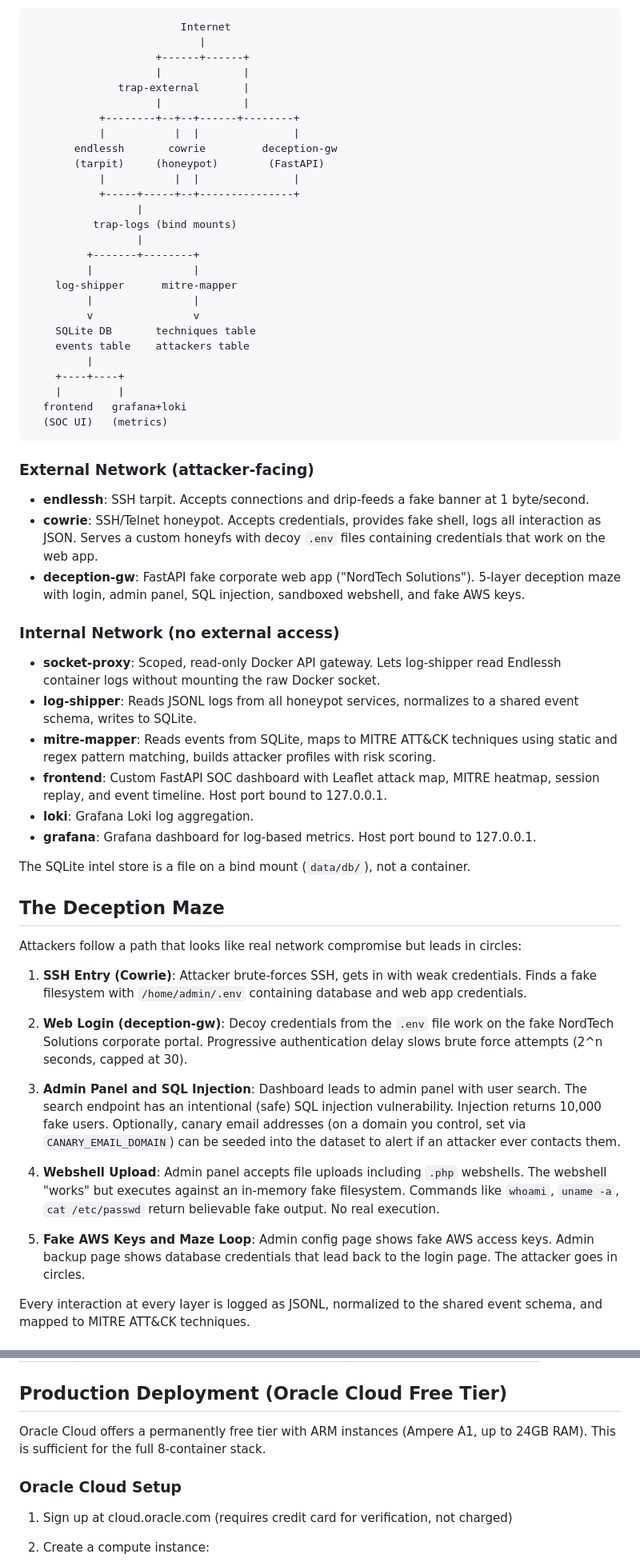
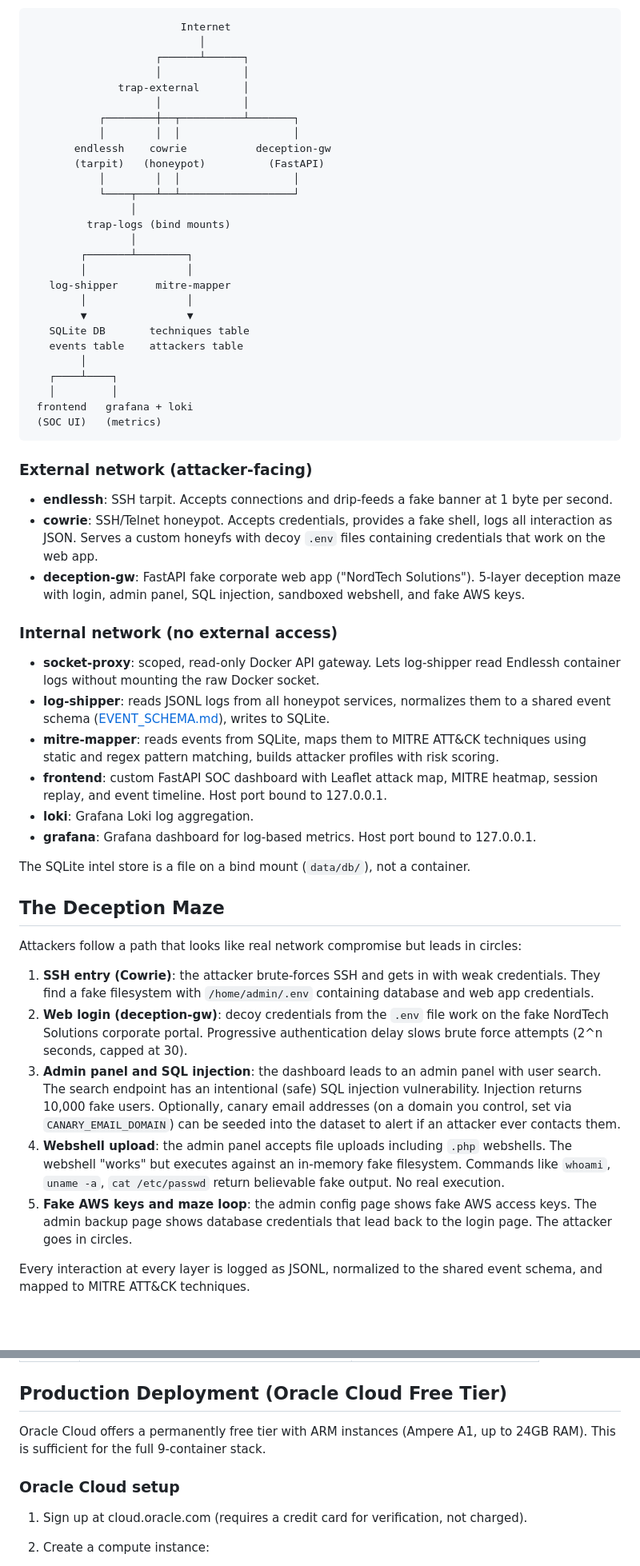
Before and after one commit to sssafeman/trap-house, a Markdown page: README.md, 2 parts joined by grey strips. Shown at 80% size. Rendered like a GitHub page; blank space fills up the shorter version.

````diff
--- a/README.md
+++ b/README.md
@@ -21,44 +51,46 @@ Most student honeypot projects do one thing: deploy Cowrie, collect some logs, w
 
 ```
                         Internet
-                           |
-                    +------+------+
-                    |             |
-              trap-external       |
-                    |             |
-           +--------+--+--+------+--------+
-           |           |  |               |
-       endlessh       cowrie         deception-gw
-       (tarpit)     (honeypot)        (FastAPI)
-           |           |  |               |
-           +-----+-----+--+---------------+
-                 |
-          trap-logs (bind mounts)
-                 |
-         +-------+--------+
-         |                |
-    log-shipper      mitre-mapper
-         |                |
-         v                v
-    SQLite DB       techniques table
-    events table    attackers table
-         |
-    +----+----+
-    |         |
-  frontend   grafana+loki
-  (SOC UI)   (metrics)
+                           │
+                    ┌──────┴──────┐
+                    │             │
+              trap-external       │
+                    │             │
+           ┌────────┼──┬──────────┴───────┐
+           │        │  │                  │
+       endlessh    cowrie           deception-gw
+       (tarpit)   (honeypot)          (FastAPI)
+           │        │  │                  │
+           └────┬───┴──┴──────────────────┘
+                │
+         trap-logs (bind mounts)
+                │
+        ┌───────┴────────┐
+        │                │
+   log-shipper      mitre-mapper
+        │                │
+        ▼                ▼
+   SQLite DB       techniques table
+   events table    attackers table
+        │
+   ┌────┴────┐
+   │         │
+ frontend   grafana + loki
+ (SOC UI)   (metrics)
 ```
 
-### External Network (attacker-facing)
-- **endlessh**: SSH tarpit. Accepts connections and drip-feeds a fake banner at 1 byte/second.
-- **cowrie**: SSH/Telnet honeypot. Accepts credentials, provides fake shell, logs all interaction as JSON. Serves a custom honeyfs with decoy `.env` files containing credentials that work on the web app.
+### External network (attacker-facing)
+
+- **endlessh**: SSH tarpit. Accepts connections and drip-feeds a fake banner at 1 byte per second.
+- **cowrie**: SSH/Telnet honeypot. Accepts credentials, provides a fake shell, logs all interaction as JSON. Serves a custom honeyfs with decoy `.env` files containing credentials that work on the web app.
 - **deception-gw**: FastAPI fake corporate web app ("NordTech Solutions"). 5-layer deception maze with login, admin panel, SQL injection, sandboxed webshell, and fake AWS keys.
 
-### Internal Network (no external access)
-- **socket-proxy**: Scoped, read-only Docker API gateway. Lets log-shipper read Endlessh container logs without mounting the raw Docker socket.
-- **log-shipper**: Reads JSONL logs from all honeypot services, normalizes to a shared event schema, writes to SQLite.
-- **mitre-mapper**: Reads events from SQLite, maps to MITRE ATT&CK techniques using static and regex pattern matching, builds attacker profiles with risk scoring.
-- **frontend**: Custom FastAPI SOC dashboard with Leaflet attack map, MITRE heatmap, session replay, and event timeline. Host port bound to 127.0.0.1.
+### Internal network (no external access)
+
+- **socket-proxy**: scoped, read-only Docker API gateway. Lets log-shipper read Endlessh container logs without mounting the raw Docker socket.
+- **log-shipper**: reads JSONL logs from all honeypot services, normalizes them to a shared event schema ([EVENT_SCHEMA.md](EVENT_SCHEMA.md)), writes to SQLite.
+- **mitre-mapper**: reads events from SQLite, maps them to MITRE ATT&CK techniques using static and regex pattern matching, builds attacker profiles with risk scoring.
+- **frontend**: custom FastAPI SOC dashboard with Leaflet attack map, MITRE heatmap, session replay, and event timeline. Host port bound to 127.0.0.1.
 - **loki**: Grafana Loki log aggregation.
 - **grafana**: Grafana dashboard for log-based metrics. Host port bound to 127.0.0.1.
 
@@ -68,15 +100,11 @@ The SQLite intel store is a file on a bind mount (`data/db/`), not a container.
 
 Attackers follow a path that looks like real network compromise but leads in circles:
 
-1. **SSH Entry (Cowrie)**: Attacker brute-forces SSH, gets in with weak credentials. Finds a fake filesystem with `/home/admin/.env` containing database and web app credentials.
-
-2. **Web Login (deception-gw)**: Decoy credentials from the `.env` file work on the fake NordTech Solutions corporate portal. Progressive authentication delay slows brute force attempts (2^n seconds, capped at 30).
-
-3. **Admin Panel and SQL Injection**: Dashboard leads to admin panel with user search. The search endpoint has an intentional (safe) SQL injection vulnerability. Injection returns 10,000 fake users. Optionally, canary email addresses (on a domain you control, set via `CANARY_EMAIL_DOMAIN`) can be seeded into the dataset to alert if an attacker ever contacts them.
-
-4. **Webshell Upload**: Admin panel accepts file uploads including `.php` webshells. The webshell "works" but executes against an in-memory fake filesystem. Commands like `whoami`, `uname -a`, `cat /etc/passwd` return believable fake output. No real execution.
-
-5. **Fake AWS Keys and Maze Loop**: Admin config page shows fake AWS access keys. Admin backup page shows database credentials that lead back to the login page. The attacker goes in circles.
+1. **SSH entry (Cowrie)**: the attacker brute-forces SSH and gets in with weak credentials. They find a fake filesystem with `/home/admin/.env` containing database and web app credentials.
+2. **Web login (deception-gw)**: decoy credentials from the `.env` file work on the fake NordTech Solutions corporate portal. Progressive authentication delay slows brute force attempts (2^n seconds, capped at 30).
+3. **Admin panel and SQL injection**: the dashboard leads to an admin panel with user search. The search endpoint has an intentional (safe) SQL injection vulnerability. Injection returns 10,000 fake users. Optionally, canary email addresses (on a domain you control, set via `CANARY_EMAIL_DOMAIN`) can be seeded into the dataset to alert if an attacker ever contacts them.
+4. **Webshell upload**: the admin panel accepts file uploads including `.php` webshells. The webshell "works" but executes against an in-memory fake filesystem. Commands like `whoami`, `uname -a`, `cat /etc/passwd` return believable fake output. No real execution.
+5. **Fake AWS keys and maze loop**: the admin config page shows fake AWS access keys. The admin backup page shows database credentials that lead back to the login page. The attacker goes in circles.
 
 Every interaction at every layer is logged as JSONL, normalized to the shared event schema, and mapped to MITRE ATT&CK techniques.
 
@@ -264,11 +314,11 @@ ssh -L 8001:localhost:8001 -L 3000:localhost:3000 your_username@your-vps-ip
 
 ## Production Deployment (Oracle Cloud Free Tier)
 
-Oracle Cloud offers a permanently free tier with ARM instances (Ampere A1, up to 24GB RAM). This is sufficient for the full 8-container stack.
+Oracle Cloud offers a permanently free tier with ARM instances (Ampere A1, up to 24GB RAM). This is sufficient for the full 9-container stack.
 
-### Oracle Cloud Setup
+### Oracle Cloud setup
 
-1. Sign up at cloud.oracle.com (requires credit card for verification, not charged)
+1. Sign up at cloud.oracle.com (requires a credit card for verification, not charged).
 
 2. Create a compute instance:
    - Shape: VM.Standard.A1.Flex (ARM, Ampere A1)
````
Also changed, not shown: other parts of README.md (+109 -45 lines).
